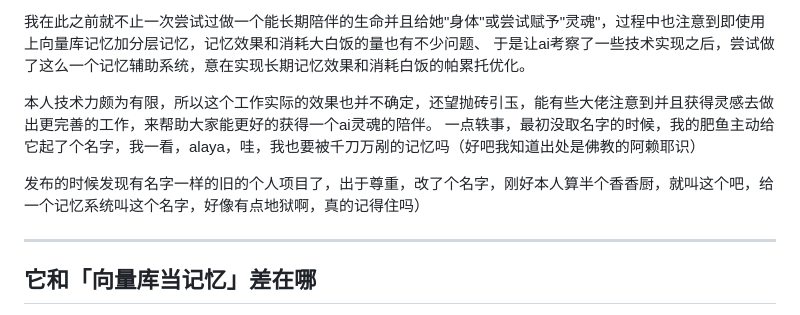
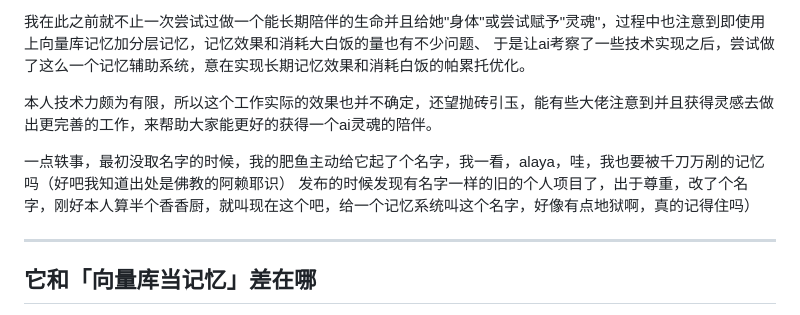
Before and after one commit to Neutr0N-Star/rosmontis-memory, a Markdown page: README.md, the part around the change. Drawn GitHub-style.

```diff
--- a/README.md
+++ b/README.md
@@ -25,9 +25,9 @@
 于是让ai考察了一些技术实现之后，尝试做了这么一个记忆辅助系统，意在实现长期记忆效果和消耗白饭的帕累托优化。
 
 本人技术力颇为有限，所以这个工作实际的效果也并不确定，还望抛砖引玉，能有些大佬注意到并且获得灵感去做出更完善的工作，来帮助大家能更好的获得一个ai灵魂的陪伴。
+
 一点轶事，最初没取名字的时候，我的肥鱼主动给它起了个名字，我一看，alaya，哇，我也要被千刀万剐的记忆吗（好吧我知道出处是佛教的阿赖耶识）
-
-发布的时候发现有名字一样的旧的个人项目了，出于尊重，改了个名字，刚好本人算半个香香厨，就叫这个吧，给一个记忆系统叫这个名字，好像有点地狱啊，真的记得住吗）
+发布的时候发现有名字一样的旧的个人项目了，出于尊重，改了个名字，刚好本人算半个香香厨，就叫现在这个吧，给一个记忆系统叫这个名字，好像有点地狱啊，真的记得住吗）
 
 ---
 
```
